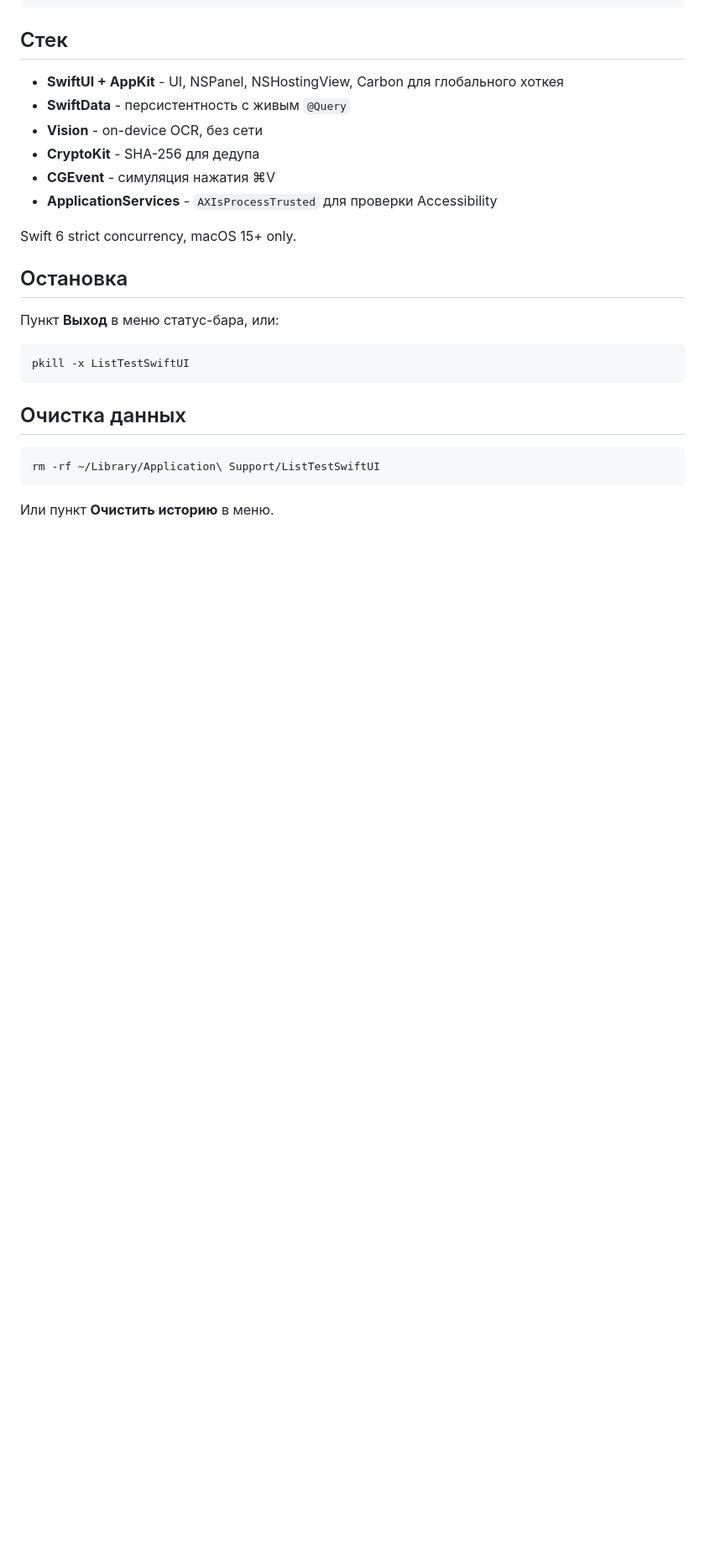
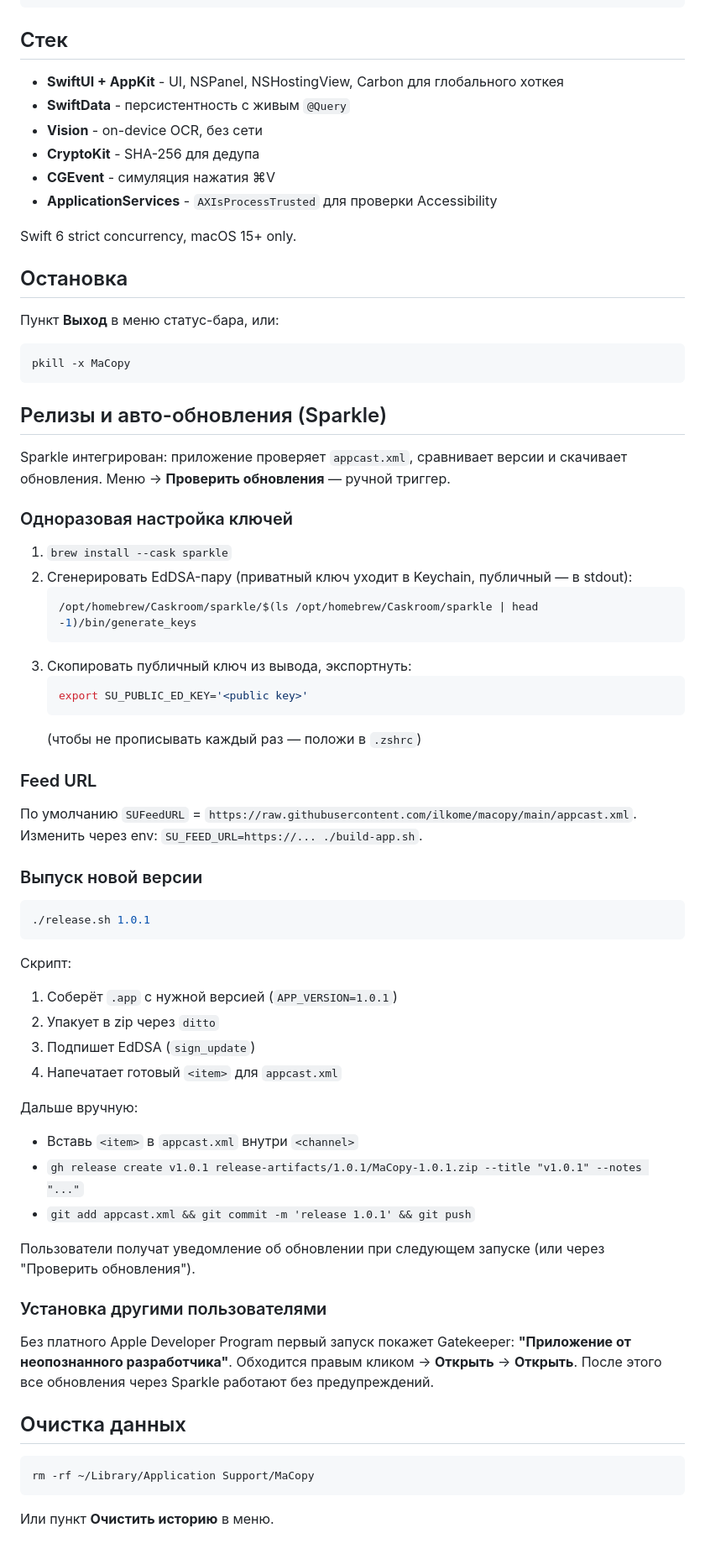
Before and after one commit to ilkome/macopy, a Markdown page: README.md, the part around one of its changes. Shown at 84% size. Drawn GitHub-style; blank space fills up the shorter version.

Commit message:
Update README: rename to MaCopy, document Sparkle release flow

````diff
--- a/README.md
+++ b/README.md
@@ -179,13 +179,57 @@ Swift 6 strict concurrency, macOS 15+ only.
 Пункт **Выход** в меню статус-бара, или:
 
 ```bash
-pkill -x ListTestSwiftUI
+pkill -x MaCopy
 ```
+
+## Релизы и авто-обновления (Sparkle)
+
+Sparkle интегрирован: приложение проверяет `appcast.xml`, сравнивает версии и скачивает обновления. Меню → **Проверить обновления** — ручной триггер.
+
+### Одноразовая настройка ключей
+
+1. `brew install --cask sparkle`
+2. Сгенерировать EdDSA-пару (приватный ключ уходит в Keychain, публичный — в stdout):
+   ```bash
+   /opt/homebrew/Caskroom/sparkle/$(ls /opt/homebrew/Caskroom/sparkle | head -1)/bin/generate_keys
+   ```
+3. Скопировать публичный ключ из вывода, экспортнуть:
+   ```bash
+   export SU_PUBLIC_ED_KEY='<public key>'
+   ```
+   (чтобы не прописывать каждый раз — положи в `.zshrc`)
+
+### Feed URL
+
+По умолчанию `SUFeedURL` = `https://raw.githubusercontent.com/ilkome/macopy/main/appcast.xml`. Изменить через env: `SU_FEED_URL=https://... ./build-app.sh`.
+
+### Выпуск новой версии
+
+```bash
+./release.sh 1.0.1
+```
+
+Скрипт:
+1. Соберёт `.app` с нужной версией (`APP_VERSION=1.0.1`)
+2. Упакует в zip через `ditto`
+3. Подпишет EdDSA (`sign_update`)
+4. Напечатает готовый `<item>` для `appcast.xml`
+
+Дальше вручную:
+- Вставь `<item>` в `appcast.xml` внутри `<channel>`
+- `gh release create v1.0.1 release-artifacts/1.0.1/MaCopy-1.0.1.zip --title "v1.0.1" --notes "..."`
+- `git add appcast.xml && git commit -m 'release 1.0.1' && git push`
+
+Пользователи получат уведомление об обновлении при следующем запуске (или через "Проверить обновления").
+
+### Установка другими пользователями
+
+Без платного Apple Developer Program первый запуск покажет Gatekeeper: **"Приложение от неопознанного разработчика"**. Обходится правым кликом → **Открыть** → **Открыть**. После этого все обновления через Sparkle работают без предупреждений.
 
 ## Очистка данных
 
 ```bash
-rm -rf ~/Library/Application\ Support/ListTestSwiftUI
+rm -rf ~/Library/Application Support/MaCopy
 ```
 
 Или пункт **Очистить историю** в меню.
````
Also changed, not shown: other parts of README.md (+9 -9 lines).
